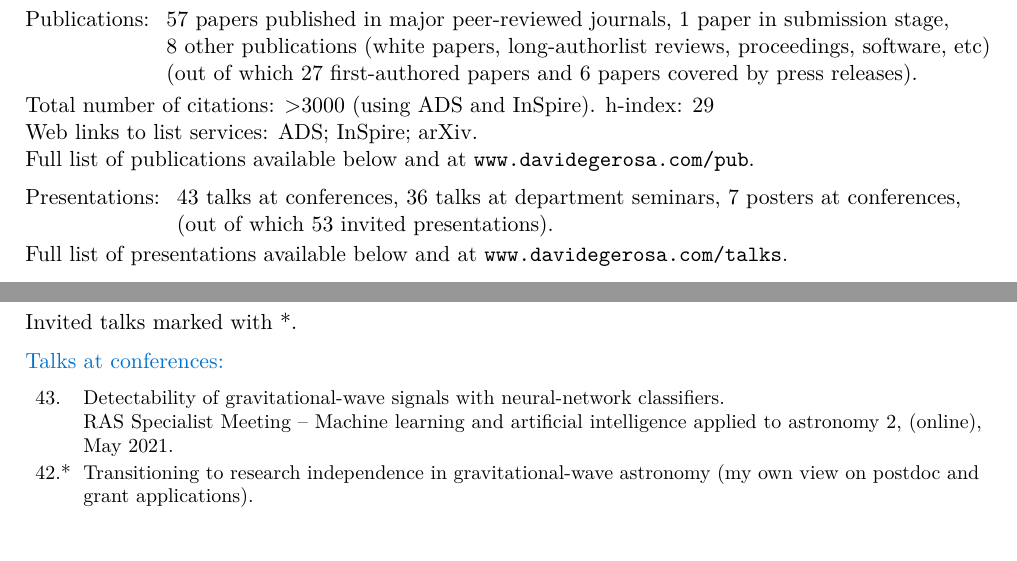
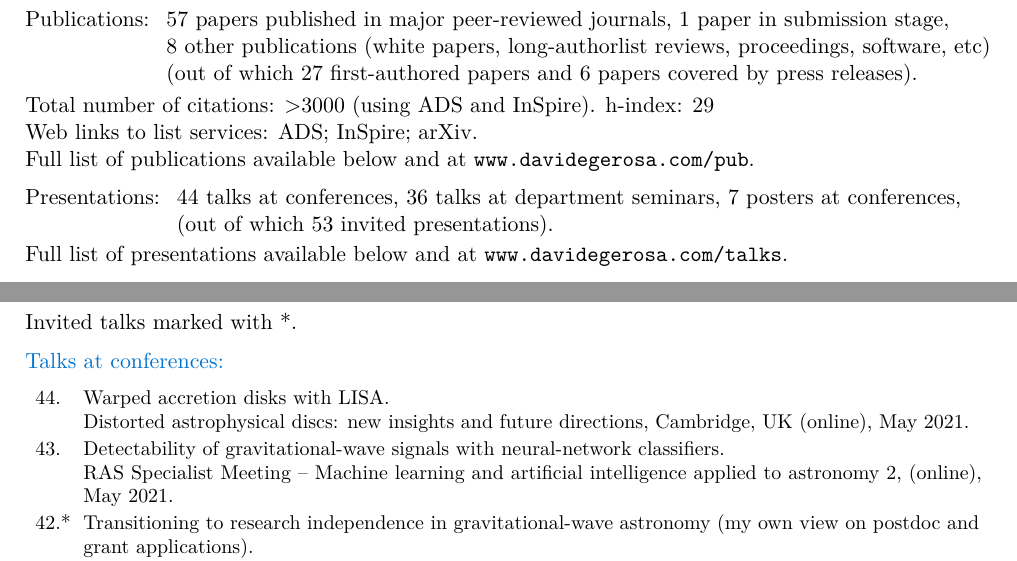
Before and after one commit to dgerosa/CV, a LaTeX CV (CV.tex): two parts of pages 2 and 9 of 13 before the commit and two parts of pages 2 and 9 of 14 after it, joined at a grey line, cut so that both start at the same text, the shorter picture padded with empty space. Compiled offline with XeLaTeX.

Commit message:
Cambridge talk

```diff
--- a/CV.tex
+++ b/CV.tex
@@ -325,7 +325,7 @@ Research Prize of the Italian Minister of Cultural Heritage, Lincei National Aca
 \cvitem{}{
 %mark_talknumbers
 \begin{tabular}{rcl}
-\textcolor{mark_color}{\textbf{Presentations}}: &\hspace{0.3cm} &{\textbf{43} talks at conferences}, {\textbf{36} talks at department seminars}, {\textbf{7} posters at conferences,} \\
+\textcolor{mark_color}{\textbf{Presentations}}: &\hspace{0.3cm} &{\textbf{44} talks at conferences}, {\textbf{36} talks at department seminars}, {\textbf{7} posters at conferences,} \\
 & &{(out of which \textbf{53} invited presentations).}
 \end{tabular}
 %mark_talknumbers
@@ -1343,6 +1343,10 @@ Invited talks marked with *.
 \cvitem{}{\small
 \hspace{-1cm}\begin{longtable}{rp{0.4cm}p{15.8cm}}
 %
+\textbf{44.} & & \textit{Warped accretion disks with LISA.}
+\newline{}Distorted astrophysical discs: new insights and future directions, Cambridge, UK (online), May 2021.
+\vspace{0.05cm}\\
+%
 \textbf{43.} & & \textit{Detectability of gravitational-wave signals with neural-network classifiers.}
 \newline{}RAS Specialist Meeting -- Machine learning and artificial intelligence applied to astronomy 2, (online), May 2021.
 \vspace{0.05cm}\\
```
Also changed, not shown: CVshort.tex (+1 -1 lines), talklist.tex (+6 -2 lines), CV.tex (2 more changed lines).
